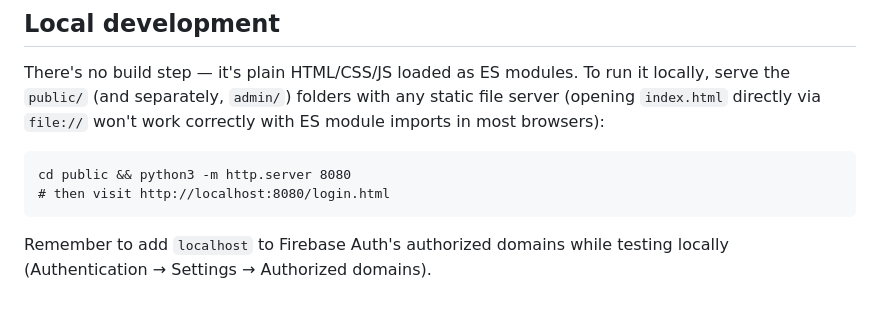
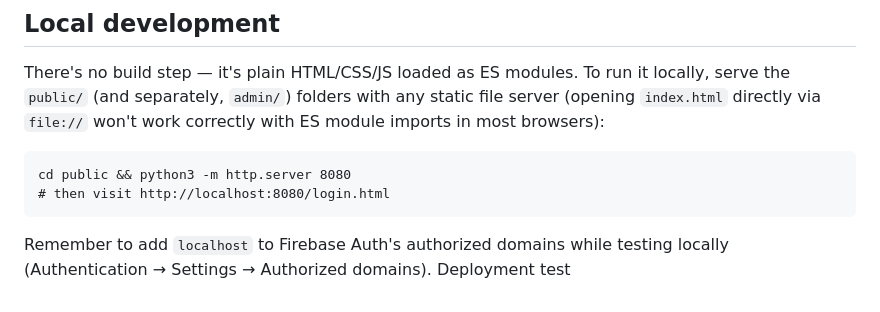
Before and after one commit to SoteloDharyll/cadence-booking-saas, a Markdown page: README.md, the part around the change. Drawn GitHub-style.

Commit message:
Force GitHub Pages rebuild

````diff
--- a/README.md
+++ b/README.md
@@ -75,3 +75,4 @@ cd public && python3 -m http.server 8080
 ```
 
 Remember to add `localhost` to Firebase Auth's authorized domains while testing locally (Authentication → Settings → Authorized domains).
+Deployment test
````
